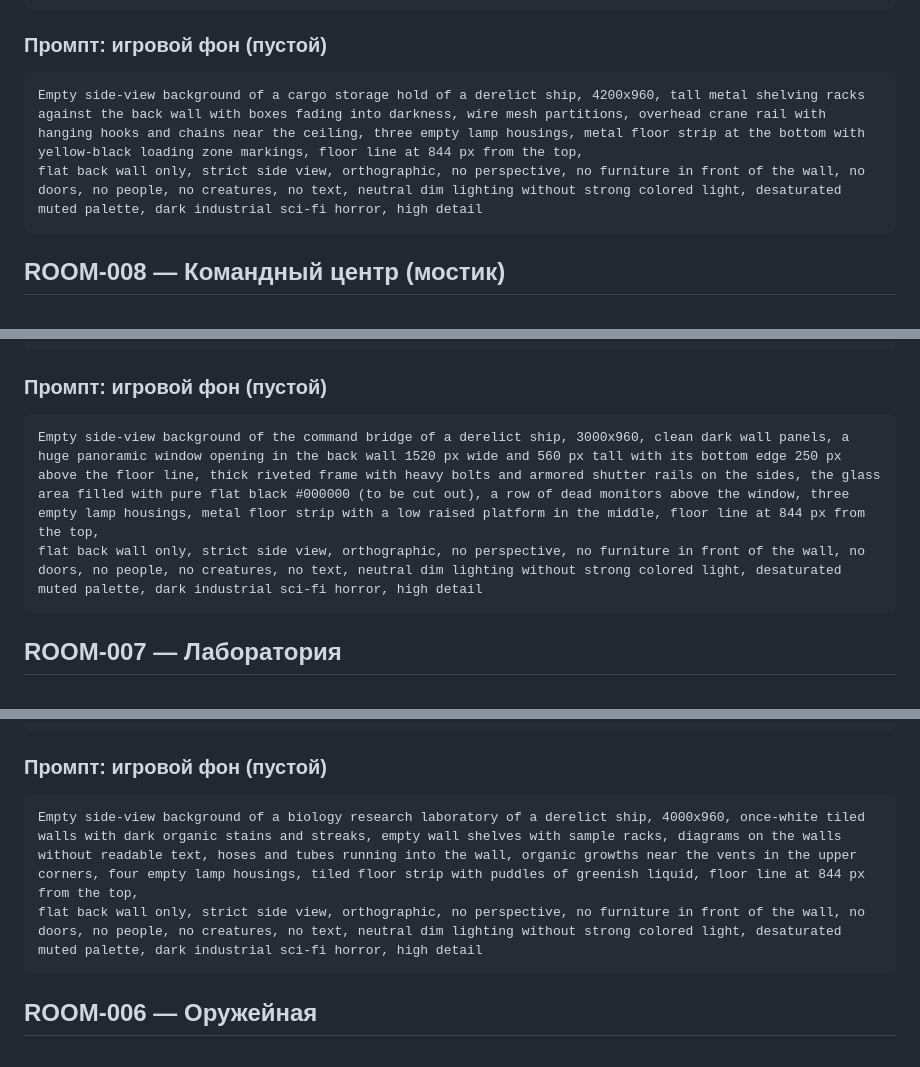
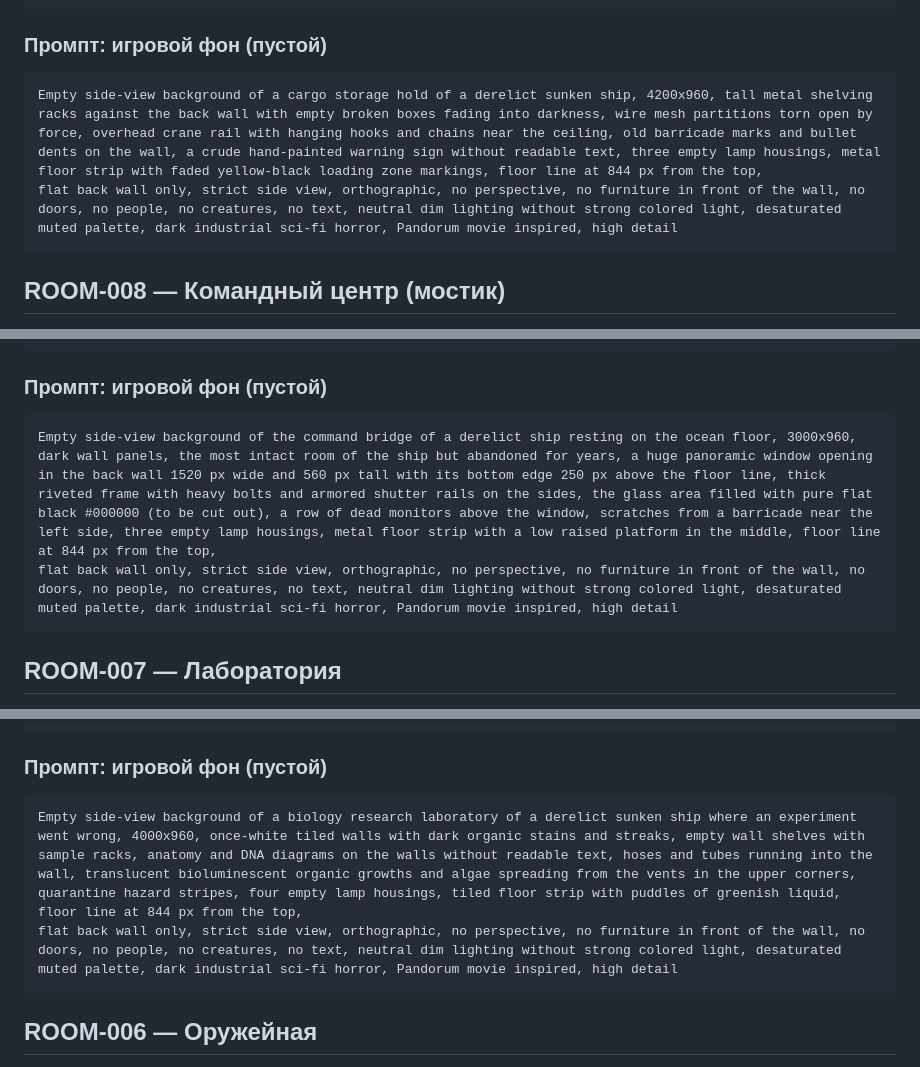
Before and after one commit to N1ck992/HoReCa-Baku, a Markdown page: abyss/docs/LOCATIONS-ART.md, 3 parts joined by grey strips. Drawn GitHub-style.

````diff
--- a/abyss/docs/LOCATIONS-ART.md
+++ b/abyss/docs/LOCATIONS-ART.md
@@ -375,8 +365,8 @@ Side-view cross-section of a cargo storage hold of a derelict deep-sea research
 ### Промпт: игровой фон (пустой)
 
 ```
-Empty side-view background of a cargo storage hold of a derelict ship, 4200x960, tall metal shelving racks against the back wall with boxes fading into darkness, wire mesh partitions, overhead crane rail with hanging hooks and chains near the ceiling, three empty lamp housings, metal floor strip at the bottom with yellow-black loading zone markings, floor line at 844 px from the top,
-flat back wall only, strict side view, orthographic, no perspective, no furniture in front of the wall, no doors, no people, no creatures, no text, neutral dim lighting without strong colored light, desaturated muted palette, dark industrial sci-fi horror, high detail
+Empty side-view background of a cargo storage hold of a derelict sunken ship, 4200x960, tall metal shelving racks against the back wall with empty broken boxes fading into darkness, wire mesh partitions torn open by force, overhead crane rail with hanging hooks and chains near the ceiling, old barricade marks and bullet dents on the wall, a crude hand-painted warning sign without readable text, three empty lamp housings, metal floor strip with faded yellow-black loading zone markings, floor line at 844 px from the top,
+flat back wall only, strict side view, orthographic, no perspective, no furniture in front of the wall, no doors, no people, no creatures, no text, neutral dim lighting without strong colored light, desaturated muted palette, dark industrial sci-fi horror, Pandorum movie inspired, high detail
 ```
 
 ## ROOM-008 — Командный центр (мостик)
@@ -419,8 +409,8 @@ Side-view cross-section of the command bridge of a derelict deep-sea research sh
 ### Промпт: игровой фон (пустой)
 
 ```
-Empty side-view background of the command bridge of a derelict ship, 3000x960, clean dark wall panels, a huge panoramic window opening in the back wall 1520 px wide and 560 px tall with its bottom edge 250 px above the floor line, thick riveted frame with heavy bolts and armored shutter rails on the sides, the glass area filled with pure flat black #000000 (to be cut out), a row of dead monitors above the window, three empty lamp housings, metal floor strip with a low raised platform in the middle, floor line at 844 px from the top,
-flat back wall only, strict side view, orthographic, no perspective, no furniture in front of the wall, no doors, no people, no creatures, no text, neutral dim lighting without strong colored light, desaturated muted palette, dark industrial sci-fi horror, high detail
+Empty side-view background of the command bridge of a derelict ship resting on the ocean floor, 3000x960, dark wall panels, the most intact room of the ship but abandoned for years, a huge panoramic window opening in the back wall 1520 px wide and 560 px tall with its bottom edge 250 px above the floor line, thick riveted frame with heavy bolts and armored shutter rails on the sides, the glass area filled with pure flat black #000000 (to be cut out), a row of dead monitors above the window, scratches from a barricade near the left side, three empty lamp housings, metal floor strip with a low raised platform in the middle, floor line at 844 px from the top,
+flat back wall only, strict side view, orthographic, no perspective, no furniture in front of the wall, no doors, no people, no creatures, no text, neutral dim lighting without strong colored light, desaturated muted palette, dark industrial sci-fi horror, Pandorum movie inspired, high detail
 ```
 
 ## ROOM-007 — Лаборатория
@@ -466,8 +456,8 @@ Side-view cross-section of a biology research laboratory of a derelict deep-sea
 ### Промпт: игровой фон (пустой)
 
 ```
-Empty side-view background of a biology research laboratory of a derelict ship, 4000x960, once-white tiled walls with dark organic stains and streaks, empty wall shelves with sample racks, diagrams on the walls without readable text, hoses and tubes running into the wall, organic growths near the vents in the upper corners, four empty lamp housings, tiled floor strip with puddles of greenish liquid, floor line at 844 px from the top,
-flat back wall only, strict side view, orthographic, no perspective, no furniture in front of the wall, no doors, no people, no creatures, no text, neutral dim lighting without strong colored light, desaturated muted palette, dark industrial sci-fi horror, high detail
+Empty side-view background of a biology research laboratory of a derelict sunken ship where an experiment went wrong, 4000x960, once-white tiled walls with dark organic stains and streaks, empty wall shelves with sample racks, anatomy and DNA diagrams on the walls without readable text, hoses and tubes running into the wall, translucent bioluminescent organic growths and algae spreading from the vents in the upper corners, quarantine hazard stripes, four empty lamp housings, tiled floor strip with puddles of greenish liquid, floor line at 844 px from the top,
+flat back wall only, strict side view, orthographic, no perspective, no furniture in front of the wall, no doors, no people, no creatures, no text, neutral dim lighting without strong colored light, desaturated muted palette, dark industrial sci-fi horror, Pandorum movie inspired, high detail
 ```
 
 ## ROOM-006 — Оружейная
````
Also changed, not shown: other parts of abyss/docs/LOCATIONS-ART.md (+17 -26 lines).
